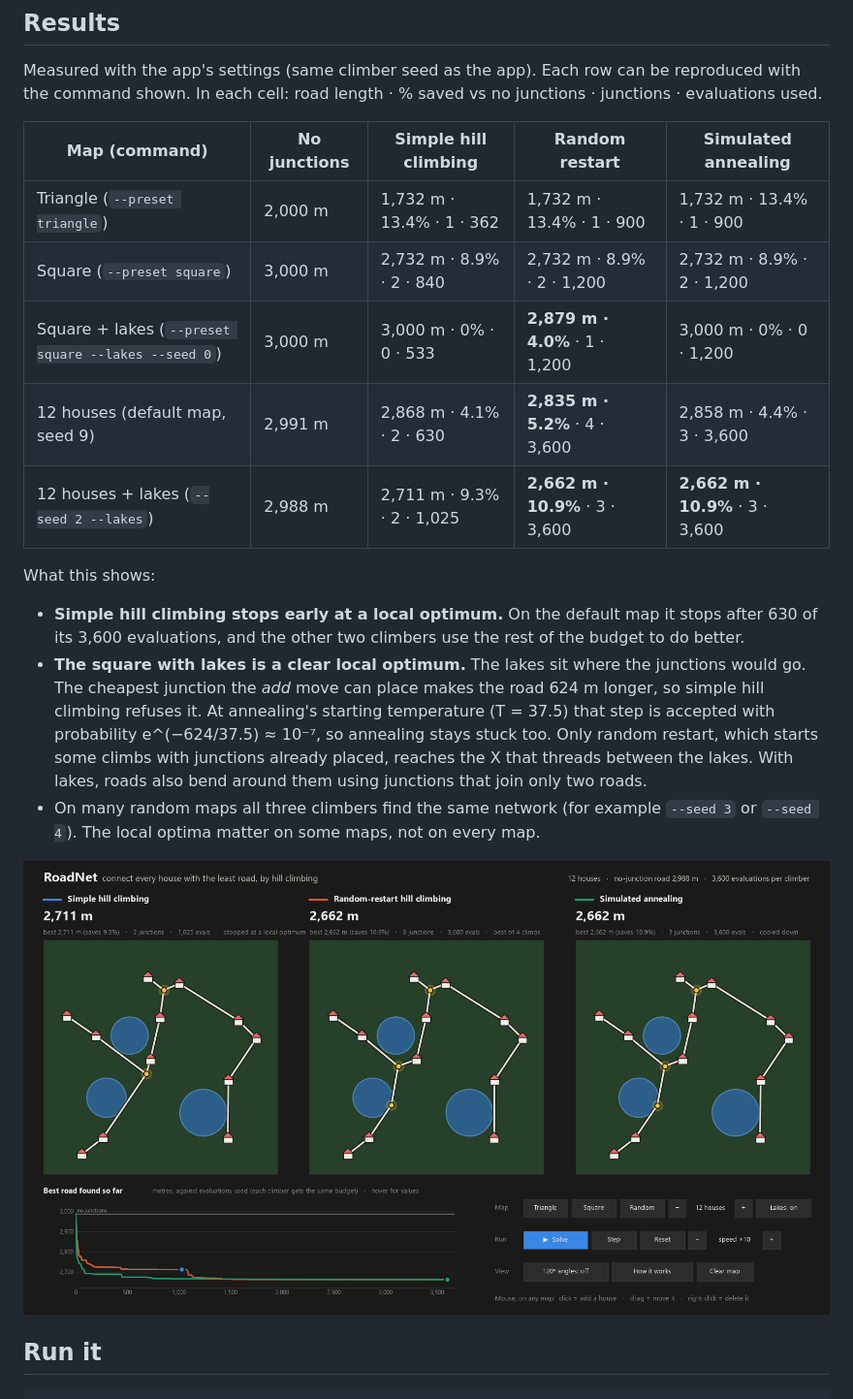
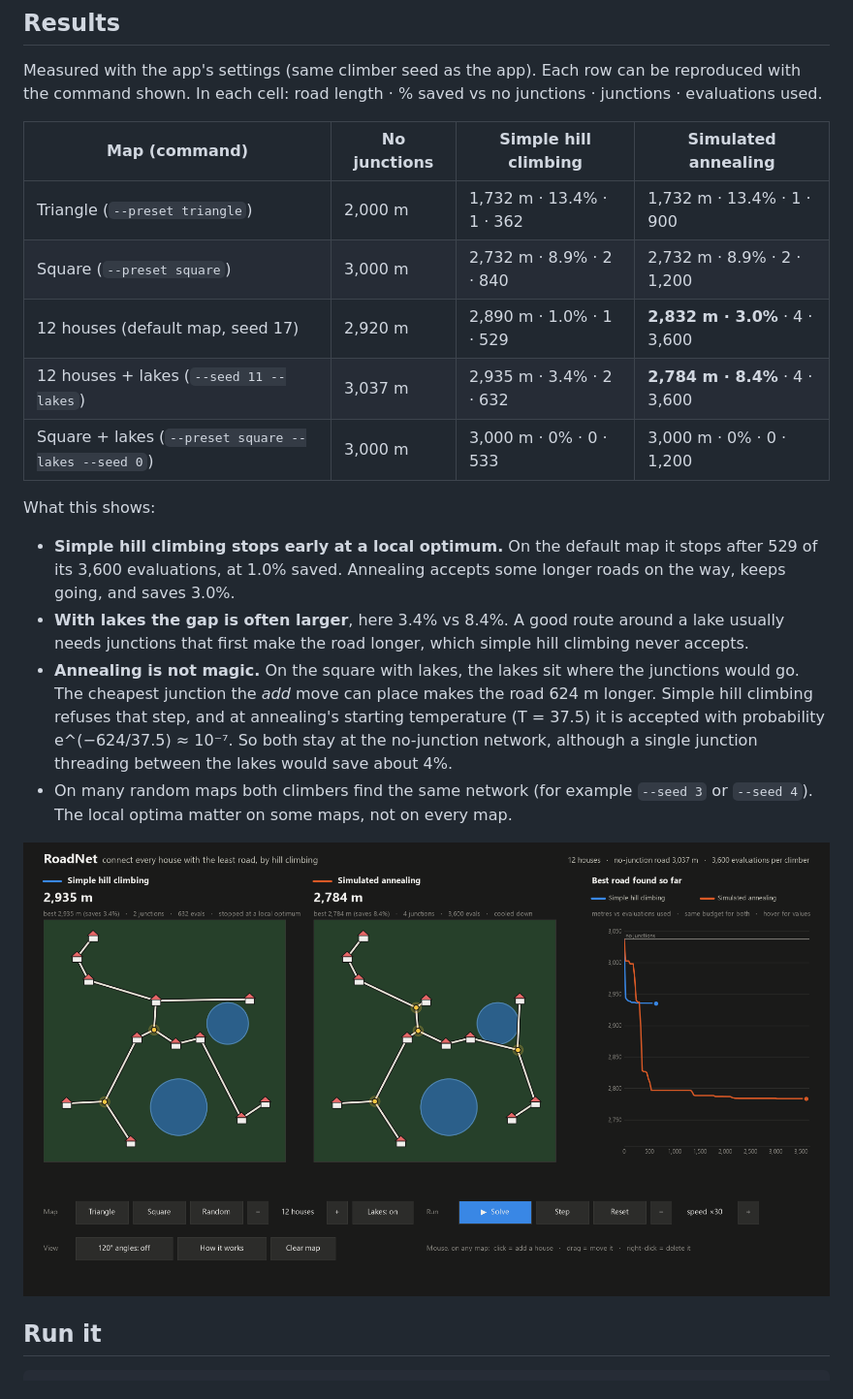
Before and after one commit to Riyansh-shah/roadnet, a Markdown page: README.md, the part around one of its changes. Shown at 97% size. GitHub-like rendering; pictures changed too: figs/lakes12.png.

```diff
--- a/README.md
+++ b/README.md
@@ -65,24 +63,24 @@ frame time (26 checks).
 Measured with the app's settings (same climber seed as the app). Each row can be reproduced with the command shown. In
 each cell: road length · % saved vs no junctions · junctions · evaluations used.
 
-| Map (command) | No junctions | Simple hill climbing | Random restart | Simulated annealing |
-|---|---|---|---|---|
-| Triangle (`--preset triangle`) | 2,000 m | 1,732 m · 13.4% · 1 · 362 | 1,732 m · 13.4% · 1 · 900 | 1,732 m · 13.4% · 1 · 900 |
-| Square (`--preset square`) | 3,000 m | 2,732 m · 8.9% · 2 · 840 | 2,732 m · 8.9% · 2 · 1,200 | 2,732 m · 8.9% · 2 · 1,200 |
-| Square + lakes (`--preset square --lakes --seed 0`) | 3,000 m | 3,000 m · 0% · 0 · 533 | **2,879 m · 4.0%** · 1 · 1,200 | 3,000 m · 0% · 0 · 1,200 |
-| 12 houses (default map, seed 9) | 2,991 m | 2,868 m · 4.1% · 2 · 630 | **2,835 m · 5.2%** · 4 · 3,600 | 2,858 m · 4.4% · 3 · 3,600 |
-| 12 houses + lakes (`--seed 2 --lakes`) | 2,988 m | 2,711 m · 9.3% · 2 · 1,025 | **2,662 m · 10.9%** · 3 · 3,600 | **2,662 m · 10.9%** · 3 · 3,600 |
+| Map (command) | No junctions | Simple hill climbing | Simulated annealing |
+|---|---|---|---|
+| Triangle (`--preset triangle`) | 2,000 m | 1,732 m · 13.4% · 1 · 362 | 1,732 m · 13.4% · 1 · 900 |
+| Square (`--preset square`) | 3,000 m | 2,732 m · 8.9% · 2 · 840 | 2,732 m · 8.9% · 2 · 1,200 |
+| 12 houses (default map, seed 17) | 2,920 m | 2,890 m · 1.0% · 1 · 529 | **2,832 m · 3.0%** · 4 · 3,600 |
+| 12 houses + lakes (`--seed 11 --lakes`) | 3,037 m | 2,935 m · 3.4% · 2 · 632 | **2,784 m · 8.4%** · 4 · 3,600 |
+| Square + lakes (`--preset square --lakes --seed 0`) | 3,000 m | 3,000 m · 0% · 0 · 533 | 3,000 m · 0% · 0 · 1,200 |
 
 What this shows:
 
-* **Simple hill climbing stops early at a local optimum.** On the default map it stops after 630 of its 3,600
-  evaluations, and the other two climbers use the rest of the budget to do better.
-* **The square with lakes is a clear local optimum.** The lakes sit where the junctions would go. The cheapest
-  junction the *add* move can place makes the road 624 m longer, so simple hill climbing refuses it. At annealing's
-  starting temperature (T = 37.5) that step is accepted with probability e^(−624/37.5) ≈ 10⁻⁷, so annealing stays
-  stuck too. Only random restart, which starts some climbs with junctions already placed, reaches the X that threads
-  between the lakes. With lakes, roads also bend
-  around them using junctions that join only two roads.
-* On many random maps all three climbers find the same network (for example `--seed 3` or `--seed 4`). The local
-  optima matter on some maps, not on every map.
+* **Simple hill climbing stops early at a local optimum.** On the default map it stops after 529 of its 3,600
+  evaluations, at 1.0% saved. Annealing accepts some longer roads on the way, keeps going, and saves 3.0%.
+* **With lakes the gap is often larger**, here 3.4% vs 8.4%. A good route around a lake usually needs junctions that
+  first make the road longer, which simple hill climbing never accepts.
+* **Annealing is not magic.** On the square with lakes, the lakes sit where the junctions would go. The cheapest
+  junction the *add* move can place makes the road 624 m longer. Simple hill climbing refuses that step, and at
+  annealing's starting temperature (T = 37.5) it is accepted with probability e^(−624/37.5) ≈ 10⁻⁷. So both stay at
+  the no-junction network, although a single junction threading between the lakes would save about 4%.
+* On many random maps both climbers find the same network (for example `--seed 3` or `--seed 4`). The local optima
+  matter on some maps, not on every map.
 
```
Also changed, not shown: other parts of README.md (+17 -19 lines), figs/random12.png (deleted), figs/square.png, figs/square_lakes.png (deleted), 1 other file.
